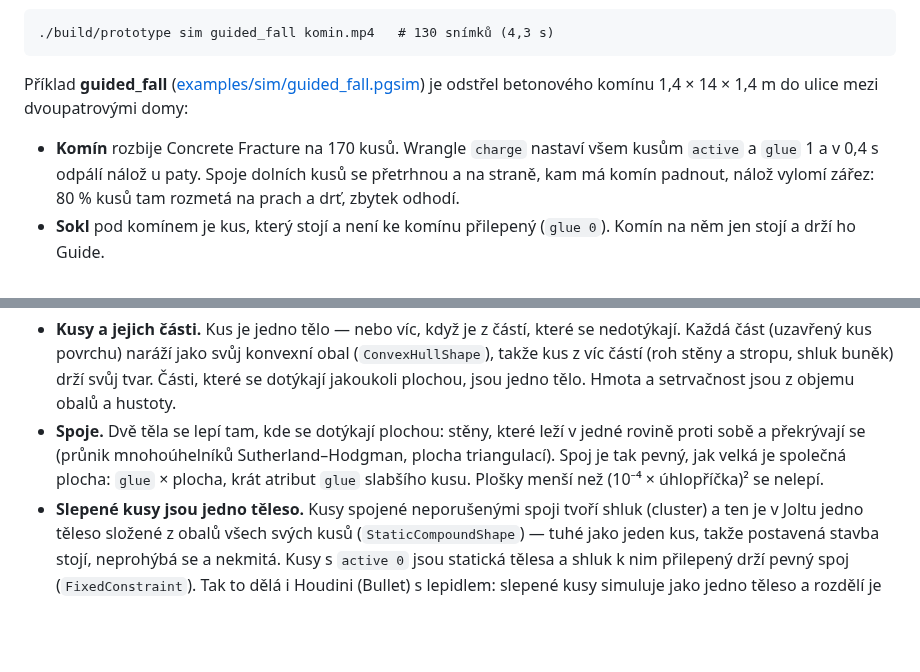
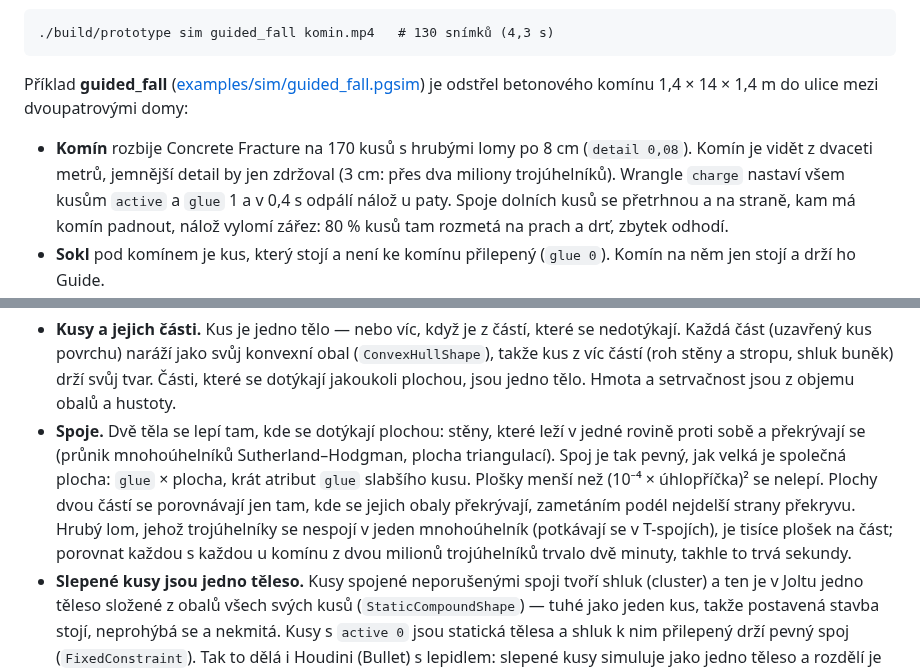
Before and after one commit to Martinfx/OpenHoudiny, a Markdown page: docs/destruction.md, 2 parts joined by grey strips. GitHub-like rendering; blank space fills up the shorter version.

```diff
--- a/docs/destruction.md
+++ b/docs/destruction.md
@@ -816,7 +816,9 @@ Příklad **guided_fall** ([examples/sim/guided_fall.pgsim](../examples/sim/guid
 je odstřel betonového komínu 1,4 × 14 × 1,4 m do ulice mezi dvoupatrovými
 domy:
 
-- **Komín** rozbije Concrete Fracture na 170 kusů. Wrangle `charge`
+- **Komín** rozbije Concrete Fracture na 170 kusů s hrubými lomy
+  po 8 cm (`detail 0,08`). Komín je vidět z dvaceti metrů, jemnější detail
+  by jen zdržoval (3 cm: přes dva miliony trojúhelníků). Wrangle `charge`
   nastaví všem kusům `active` a `glue` 1 a v 0,4 s odpálí nálož u paty.
   Spoje dolních kusů se přetrhnou a na straně, kam má komín padnout,
   nálož vylomí zářez: 80 % kusů tam rozmetá na prach a drť, zbytek odhodí.
@@ -875,7 +877,12 @@ v průměru za 6 ms na snímek.
   leží v jedné rovině proti sobě a překrývají se (průnik mnohoúhelníků
   Sutherland–Hodgman, plocha triangulací). Spoj je tak pevný, jak velká
   je společná plocha: `glue` × plocha, krát atribut `glue` slabšího kusu.
-  Plošky menší než (10⁻⁴ × úhlopříčka)² se nelepí.
+  Plošky menší než (10⁻⁴ × úhlopříčka)² se nelepí. Plochy dvou částí se
+  porovnávají jen tam, kde se jejich obaly překrývají, zametáním podél
+  nejdelší strany překryvu. Hrubý lom, jehož trojúhelníky se nespojí
+  v jeden mnohoúhelník (potkávají se v T-spojích), je tisíce plošek na
+  část; porovnat každou s každou u komínu z dvou milionů trojúhelníků
+  trvalo dvě minuty, takhle to trvá sekundy.
 - **Slepené kusy jsou jedno těleso.** Kusy spojené neporušenými spoji
   tvoří shluk (cluster) a ten je v Joltu jedno těleso složené z obalů
   všech svých kusů (`StaticCompoundShape`) — tuhé jako jeden kus, takže
```
Also changed, not shown: docs/pyro.md (+3 -1 lines), docs/img/guided-fall.jpg, 3 other files.
